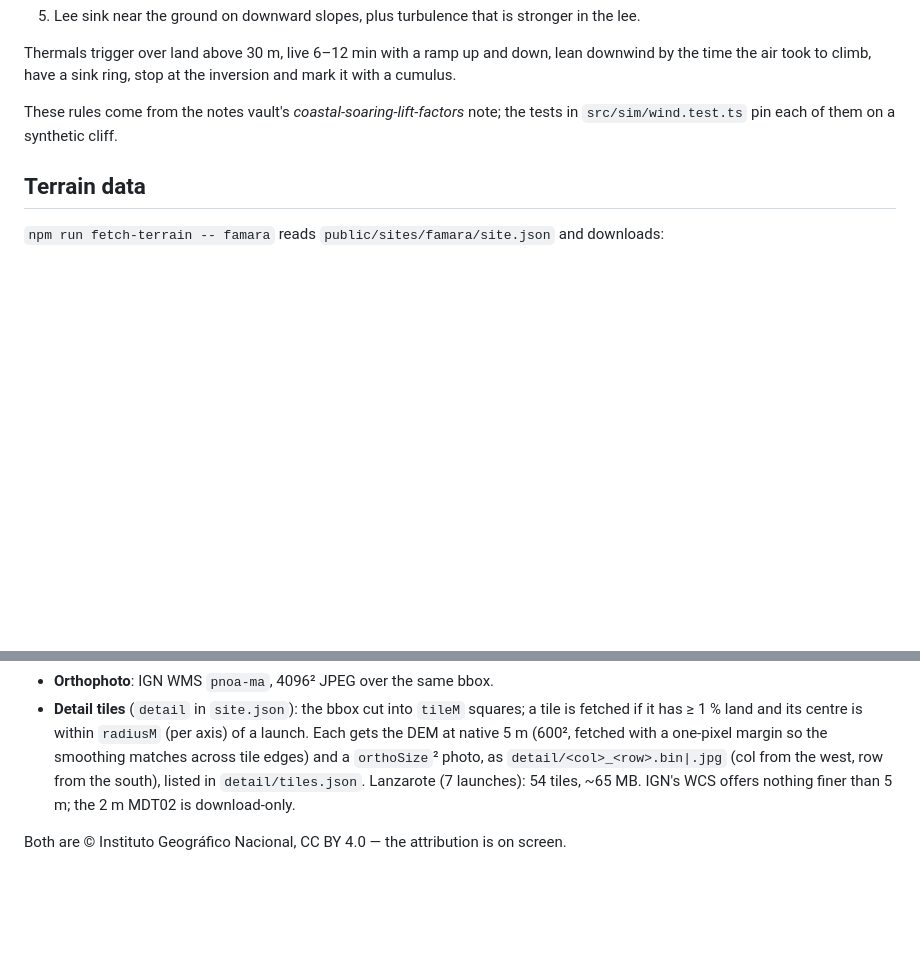
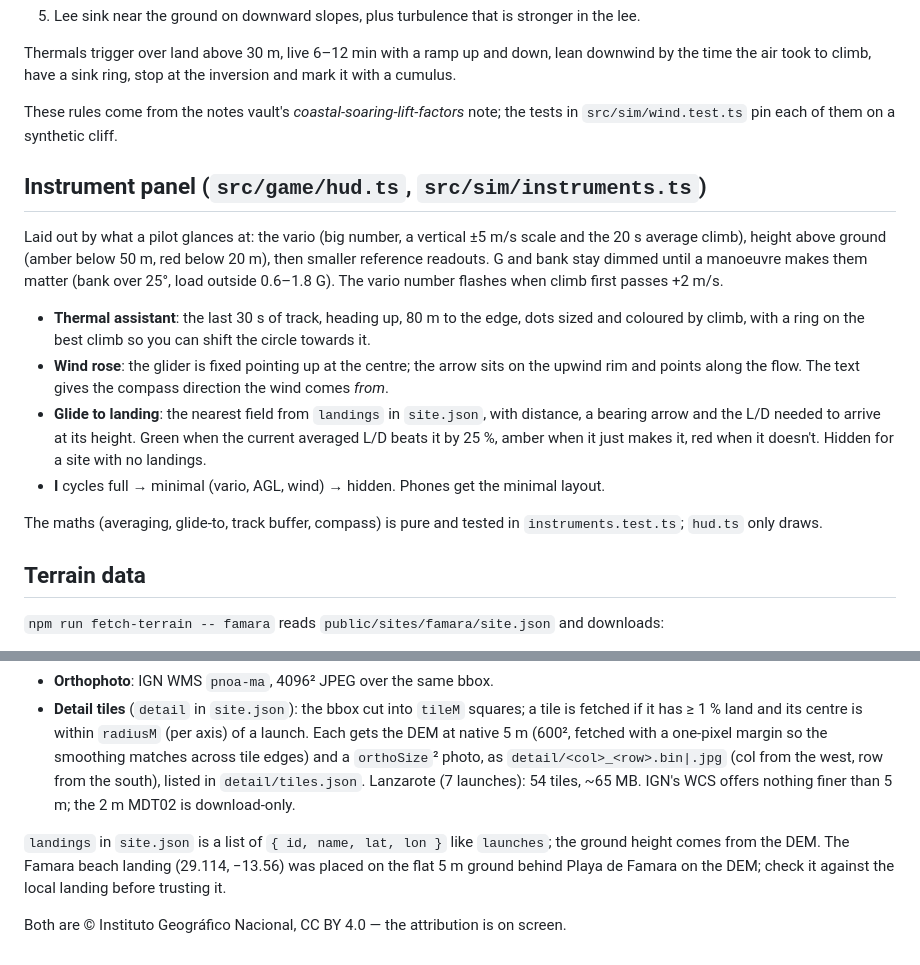
Before and after one commit to iloire/paragliding-sim, a Markdown page: docs/architecture.md, 2 parts joined by grey strips. Rendered like a GitHub page; blank space fills up the shorter version.

```diff
--- a/docs/architecture.md
+++ b/docs/architecture.md
@@ -80,6 +80,25 @@ the time the air took to climb, have a sink ring, stop at the inversion and mark
 These rules come from the notes vault's *coastal-soaring-lift-factors* note; the tests in
 `src/sim/wind.test.ts` pin each of them on a synthetic cliff.
 
+## Instrument panel (`src/game/hud.ts`, `src/sim/instruments.ts`)
+
+Laid out by what a pilot glances at: the vario (big number, a vertical ±5 m/s scale and the 20 s
+average climb), height above ground (amber below 50 m, red below 20 m), then smaller reference
+readouts. G and bank stay dimmed until a manoeuvre makes them matter (bank over 25°, load outside
+0.6–1.8 G). The vario number flashes when climb first passes +2 m/s.
+
+- **Thermal assistant**: the last 30 s of track, heading up, 80 m to the edge, dots sized and
+  coloured by climb, with a ring on the best climb so you can shift the circle towards it.
+- **Wind rose**: the glider is fixed pointing up at the centre; the arrow sits on the upwind rim and
+  points along the flow. The text gives the compass direction the wind comes *from*.
+- **Glide to landing**: the nearest field from `landings` in `site.json`, with distance, a bearing
+  arrow and the L/D needed to arrive at its height. Green when the current averaged L/D beats it by
+  25 %, amber when it just makes it, red when it doesn't. Hidden for a site with no landings.
+- **I** cycles full → minimal (vario, AGL, wind) → hidden. Phones get the minimal layout.
+
+The maths (averaging, glide-to, track buffer, compass) is pure and tested in `instruments.test.ts`;
+`hud.ts` only draws.
+
 ## Terrain data
 
 `npm run fetch-terrain -- famara` reads `public/sites/famara/site.json` and downloads:
@@ -94,4 +113,8 @@ These rules come from the notes vault's *coastal-soaring-lift-factors* note; the
   south), listed in `detail/tiles.json`. Lanzarote (7 launches): 54 tiles, ~65 MB. IGN's WCS offers nothing finer
   than 5 m; the 2 m MDT02 is download-only.
 
+`landings` in `site.json` is a list of `{ id, name, lat, lon }` like `launches`; the ground height
+comes from the DEM. The Famara beach landing (29.114, −13.56) was placed on the flat 5 m ground
+behind Playa de Famara on the DEM; check it against the local landing before trusting it.
+
 Both are © Instituto Geográfico Nacional, CC BY 4.0 — the attribution is on screen.
```
Also changed, not shown: CHANGELOG.md (+10 -0 lines), README.md (+2 -0 lines), docs/screenshots/instrument-panel.png (added), 9 other files.
